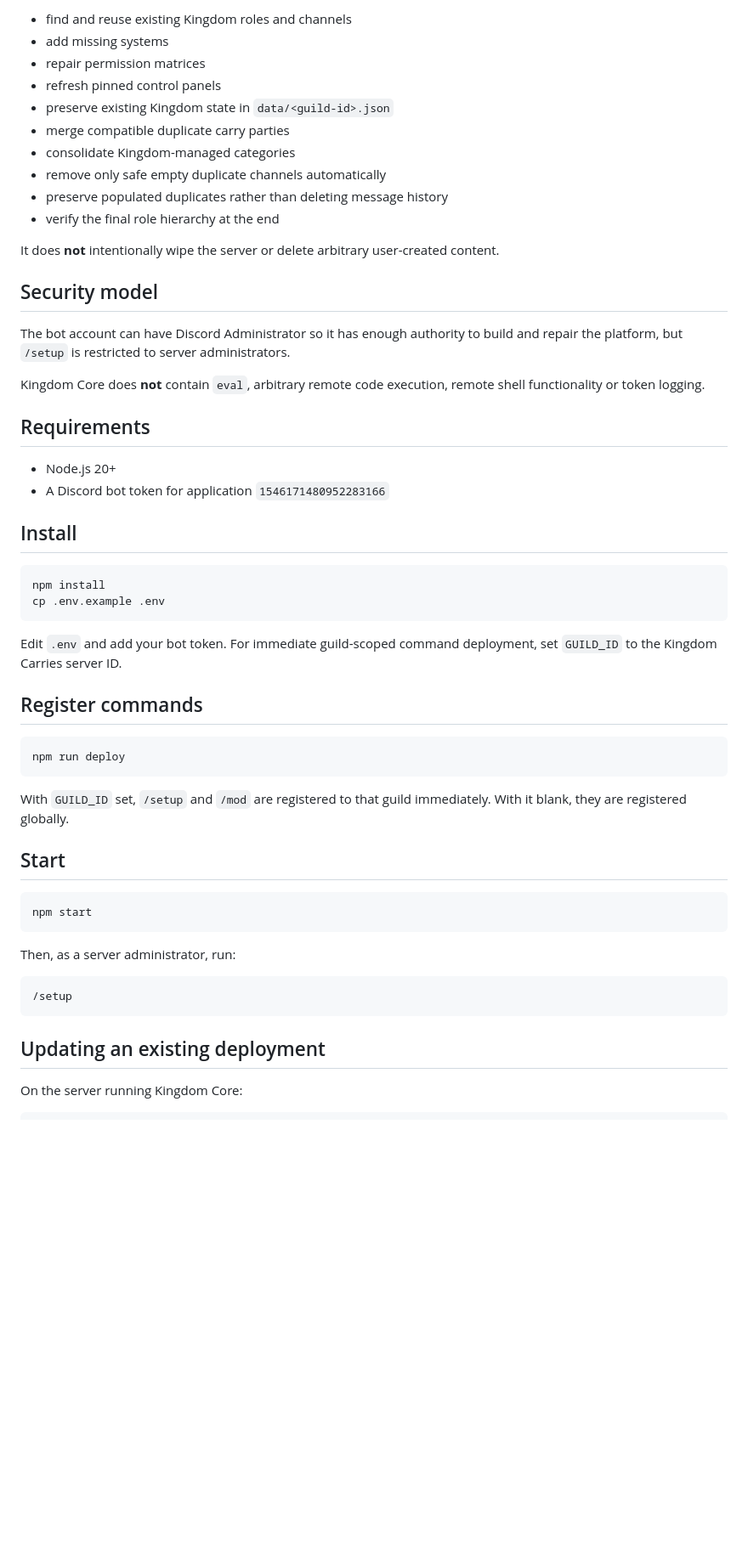
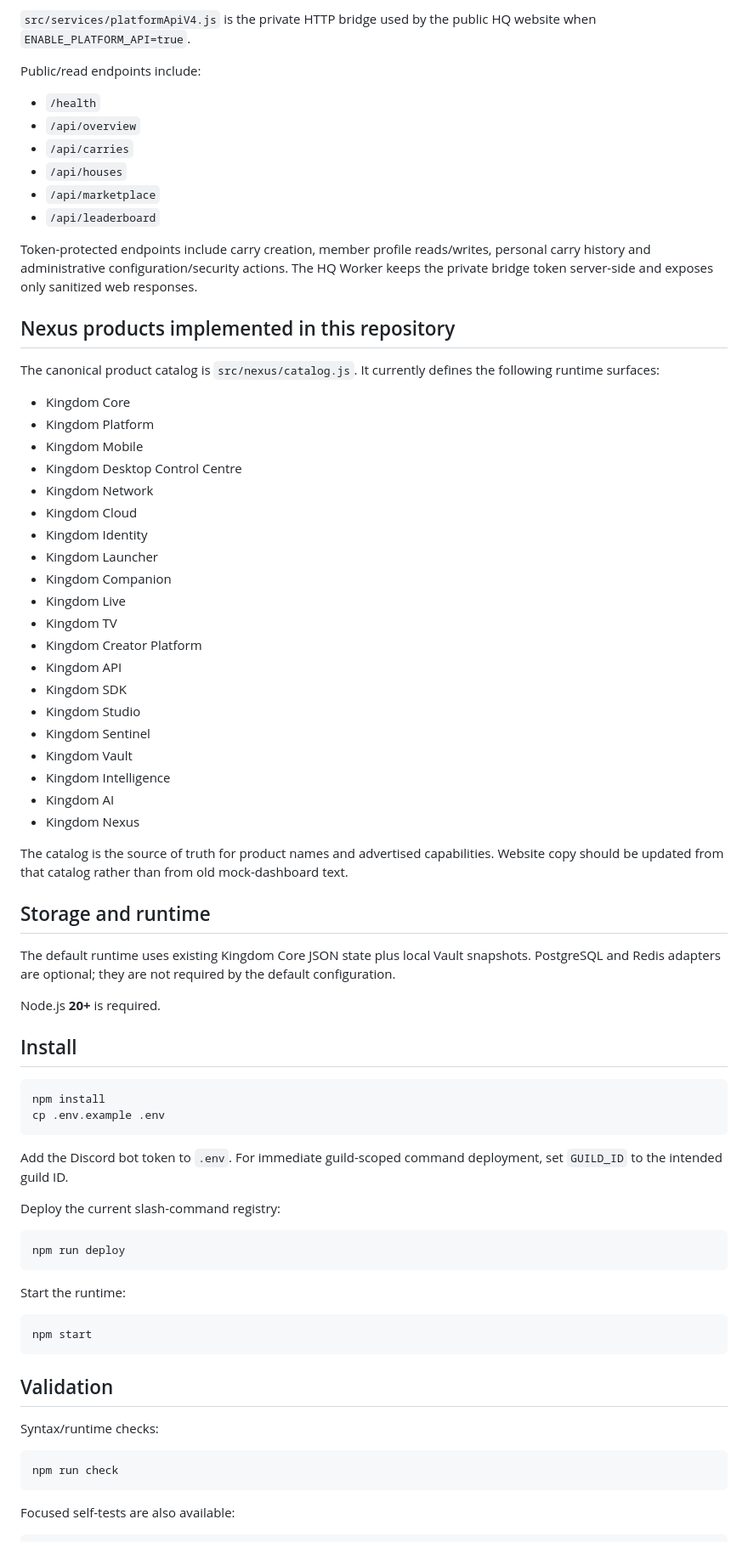
Before and after one commit to SteveReporting/Kingdom-Core, a Markdown page: README.md, the part around one of its changes. Shown at 85% size. Rendered like a GitHub page; blank space fills up the shorter version.

````diff
--- a/README.md
+++ b/README.md
@@ -148,27 +95,49 @@ Existing Kingdom Core channels are moved into the consolidated layout while reta
 
-- find and reuse existing Kingdom roles and channels
-- add missing systems
-- repair permission matrices
-- refresh pinned control panels
-- preserve existing Kingdom state in `data/<guild-id>.json`
-- merge compatible duplicate carry parties
-- consolidate Kingdom-managed categories
-- remove only safe empty duplicate channels automatically
-- preserve populated duplicates rather than deleting message history
-- verify the final role hierarchy at the end
+`src/services/platformApiV4.js` is the private HTTP bridge used by the public HQ website when `ENABLE_PLATFORM_API=true`.
 
-It does **not** intentionally wipe the server or delete arbitrary user-created content.
+Public/read endpoints include:
 
-## Security model
+- `/health`
+- `/api/overview`
+- `/api/carries`
+- `/api/houses`
+- `/api/marketplace`
+- `/api/leaderboard`
 
-The bot account can have Discord Administrator so it has enough authority to build and repair the platform, but `/setup` is restricted to server administrators.
+Token-protected endpoints include carry creation, member profile reads/writes, personal carry history and administrative configuration/security actions. The HQ Worker keeps the private bridge token server-side and exposes only sanitized web responses.
 
-Kingdom Core does **not** contain `eval`, arbitrary remote code execution, remote shell functionality or token logging.
+## Nexus products implemented in this repository
 
-## Requirements
+The canonical product catalog is `src/nexus/catalog.js`. It currently defines the following runtime surfaces:
 
-- Node.js 20+
-- A Discord bot token for application `1546171480952283166`
+- Kingdom Core
+- Kingdom Platform
+- Kingdom Mobile
+- Kingdom Desktop Control Centre
+- Kingdom Network
+- Kingdom Cloud
+- Kingdom Identity
+- Kingdom Launcher
+- Kingdom Companion
+- Kingdom Live
+- Kingdom TV
+- Kingdom Creator Platform
+- Kingdom API
+- Kingdom SDK
+- Kingdom Studio
+- Kingdom Sentinel
+- Kingdom Vault
+- Kingdom Intelligence
+- Kingdom AI
+- Kingdom Nexus
+
+The catalog is the source of truth for product names and advertised capabilities. Website copy should be updated from that catalog rather than from old mock-dashboard text.
+
+## Storage and runtime
+
+The default runtime uses existing Kingdom Core JSON state plus local Vault snapshots. PostgreSQL and Redis adapters are optional; they are not required by the default configuration.
+
+Node.js **20+** is required.
 
 ## Install
 
@@ -177,30 +146,28 @@ npm install
 cp .env.example .env
 ```
 
-Edit `.env` and add your bot token. For immediate guild-scoped command deployment, set `GUILD_ID` to the Kingdom Carries server ID.
+Add the Discord bot token to `.env`. For immediate guild-scoped command deployment, set `GUILD_ID` to the intended guild ID.
 
-## Register commands
+Deploy the current slash-command registry:
 
 ```bash
 npm run deploy
 ```
 
-With `GUILD_ID` set, `/setup` and `/mod` are registered to that guild immediately. With it blank, they are registered globally.
-
-## Start
+Start the runtime:
 
 ```bash
 npm start
 ```
 
-Then, as a server administrator, run:
+## Validation
 
-```text
-/setup
+Syntax/runtime checks:
+
+```bash
+npm run check
 ```
 
-## Updating an existing deployment
-
-On the server running Kingdom Core:
+Focused self-tests are also available:
 
 ```bash
````
Also changed, not shown: other parts of README.md (+75 -119 lines).
